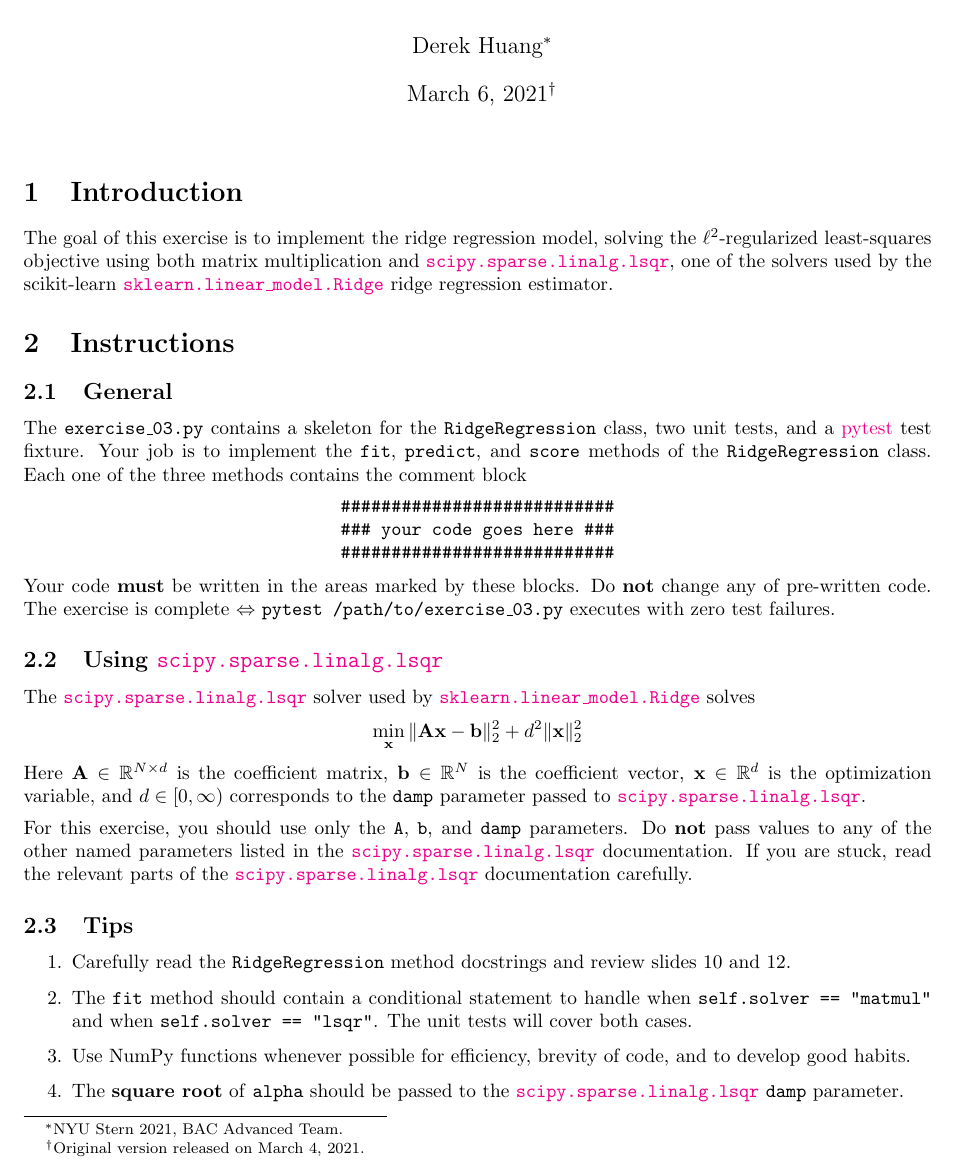
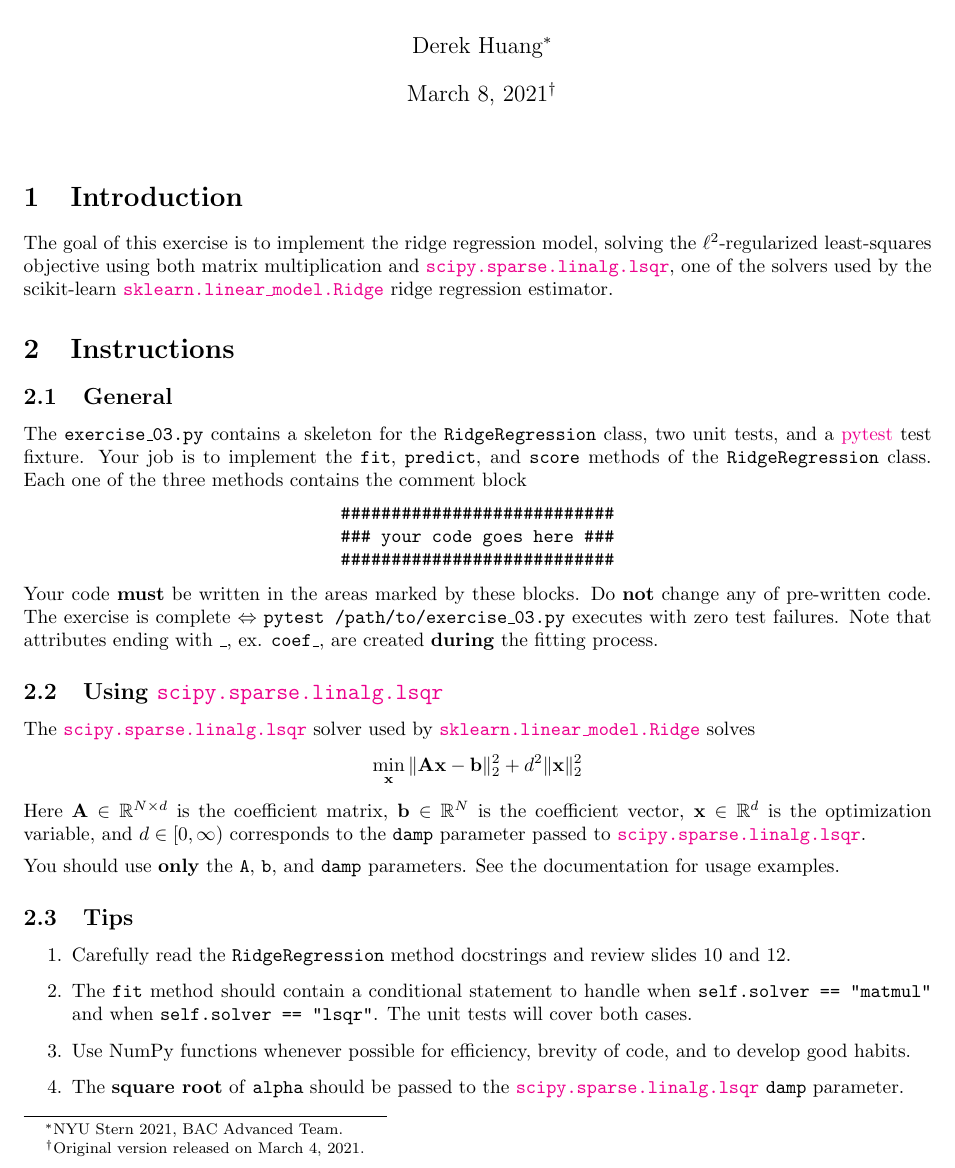
Before and after one commit to phetdam/bac-advanced-ml, a LaTeX problem sheet (lessons/lecture_03/exercise_03.tex): part of the page, cut so that both start at the same text. Compiled offline with pdfLaTeX.

Commit message:
add note about attributes ending in _ being created during the fitting process

```diff
--- a/lessons/lecture_03/exercise_03.tex
+++ b/lessons/lecture_03/exercise_03.tex
@@ -66,7 +66,7 @@
 % title, author + thanks, date
 \title{Exercise 3}
 \author{Derek Huang\thanks{NYU Stern 2021, BAC Advanced Team.}}
-\date{March 6, 2021\thanks{Original version released on March 4, 2021.}}
+\date{March 8, 2021\thanks{Original version released on March 4, 2021.}}
 
 % shortcut links. the % characters strip extra spacing.
 \newcommand{\pytest}{%
@@ -91,9 +91,6 @@
 % need to include this after making title to undo the automatic
 % \thispagestyle{plain} command that is issued.
 \thispagestyle{fancy}
-
-% reduce space between title and first section to keep text on one page
-\vspace{-1 pt}
 
 \section{Introduction}
 
@@ -126,7 +123,8 @@ three methods contains the comment block
 Your code \textbf{must} be written in the areas marked by these blocks. Do
 \textbf{not} change any of pre-written code. The exercise is complete
 $ \Leftrightarrow $ \texttt{pytest /path/to/exercise\_03.py} executes with
-zero test failures.
+zero test failures. Note that attributes ending with \texttt{\_}, ex.
+\texttt{coef\_}, are created \textbf{during} the fitting process.
 
 \subsection{Using \lsqr}
 
@@ -143,10 +141,8 @@ corresponds to the \texttt{damp} parameter passed to \lsqr.
 
 \medskip
 
-For this exercise, you should use only the \texttt{A}, \texttt{b}, and
-\texttt{damp} parameters. Do \textbf{not} pass values to any of the other
-named parameters listed in the \lsqr{} documentation. If you are stuck, read
-the relevant parts of the \lsqr{} documentation carefully.
+You should use \textbf{only} the \texttt{A}, \texttt{b}, and \texttt{damp}
+parameters. See the documentation for usage examples.
 
 \subsection{Tips}
 
```
